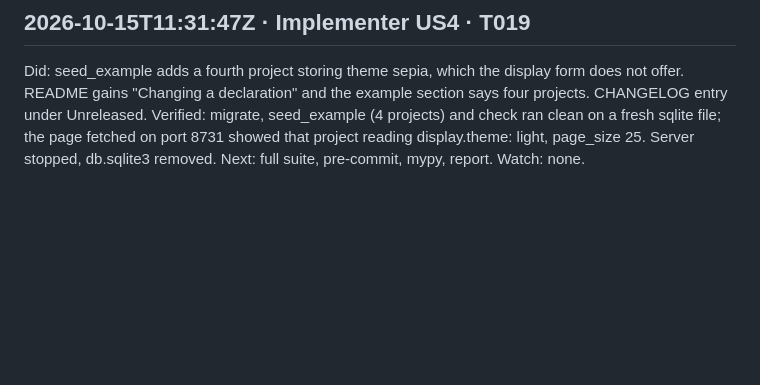
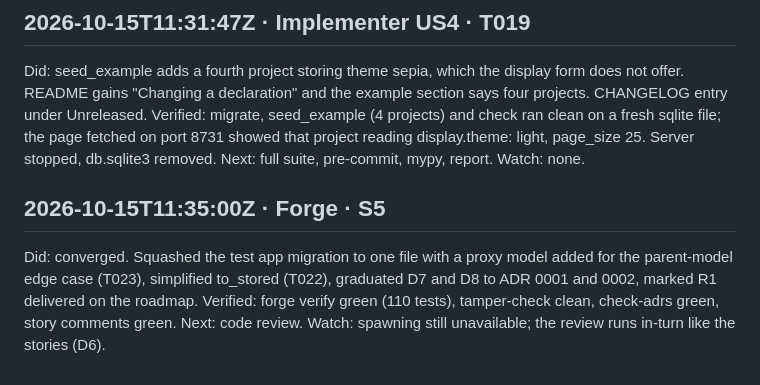
Before and after one commit to django-mvp/django-object-preferences, a Markdown page: specs/001-declare-and-read-preferences/progress.md, the part around the change. Rendered like a GitHub page; blank space fills up the shorter version.

Commit message:
Record convergence

```diff
--- a/specs/001-declare-and-read-preferences/progress.md
+++ b/specs/001-declare-and-read-preferences/progress.md
@@ -138,3 +138,10 @@ Did: seed_example adds a fourth project storing theme sepia, which the display f
 Verified: migrate, seed_example (4 projects) and check ran clean on a fresh sqlite file; the page fetched on port 8731 showed that project reading display.theme: light, page_size 25. Server stopped, db.sqlite3 removed.
 Next: full suite, pre-commit, mypy, report.
 Watch: none.
+
+## 2026-10-15T11:35:00Z · Forge · S5
+
+Did: converged. Squashed the test app migration to one file with a proxy model added for the parent-model edge case (T023), simplified to_stored (T022), graduated D7 and D8 to ADR 0001 and 0002, marked R1 delivered on the roadmap.
+Verified: forge verify green (110 tests), tamper-check clean, check-adrs green, story comments green.
+Next: code review.
+Watch: spawning still unavailable; the review runs in-turn like the stories (D6).
```
